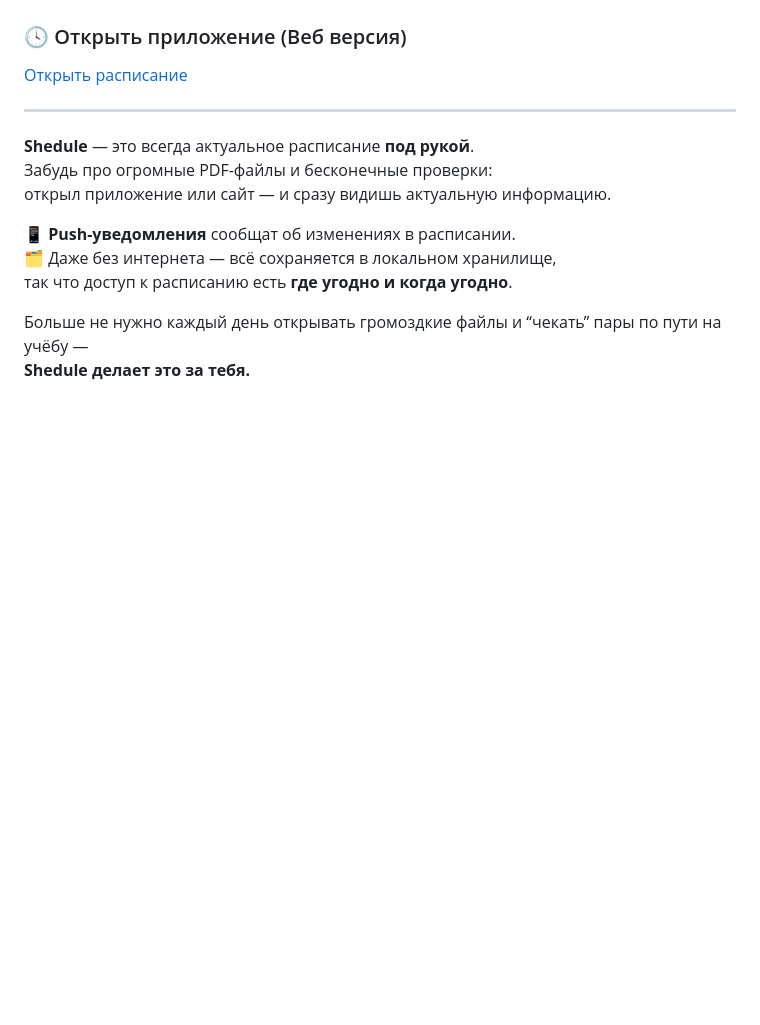
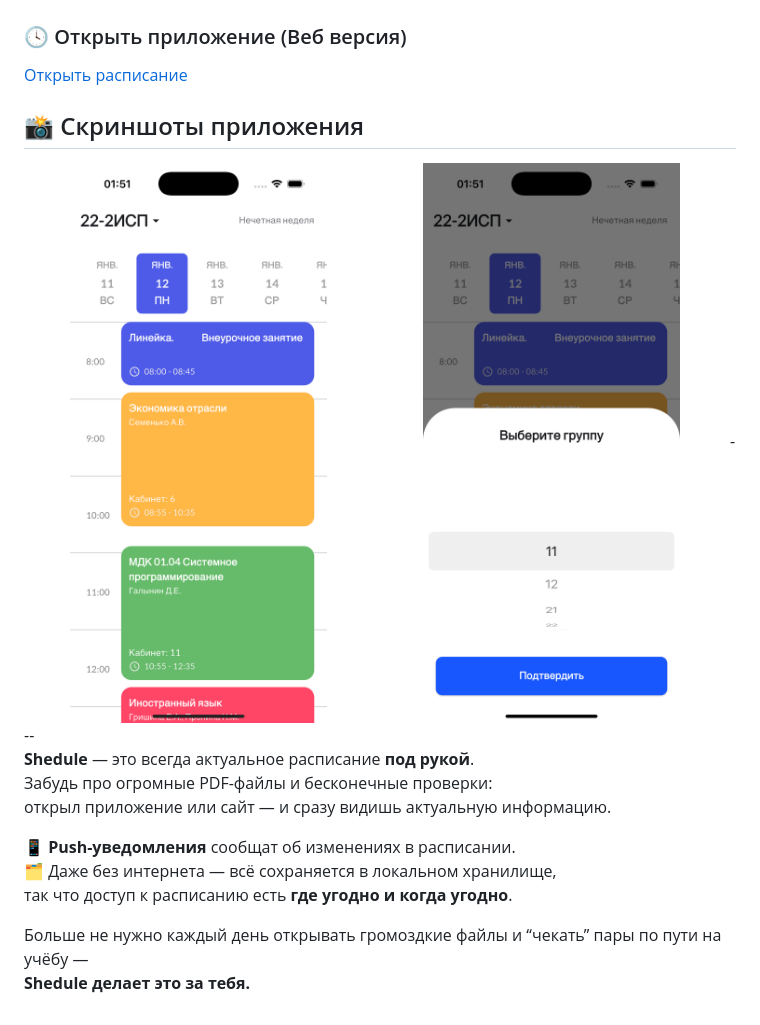
Before and after one commit to DenUP/shedule, a Markdown page: README.md, the part around the change. GitHub-like rendering; pictures changed too: readme/1.png (added), readme/2.png (added); blank space fills up the shorter version.

Commit message:
modif: readme

```diff
--- a/README.md
+++ b/README.md
@@ -3,6 +3,11 @@
 ### 🕓 Открыть приложение (Веб версия)
 [Открыть расписание](https://denup.github.io/shedule/)
 
+## 📸 Скриншоты приложения
+
+
+<img src="readme/1.png" alt="Main screen" width="49%" />
+<img src="readme/2.png" alt="Group screen" width="49%" />
 ---
 
 **Shedule** — это всегда актуальное расписание **под рукой**.
```
